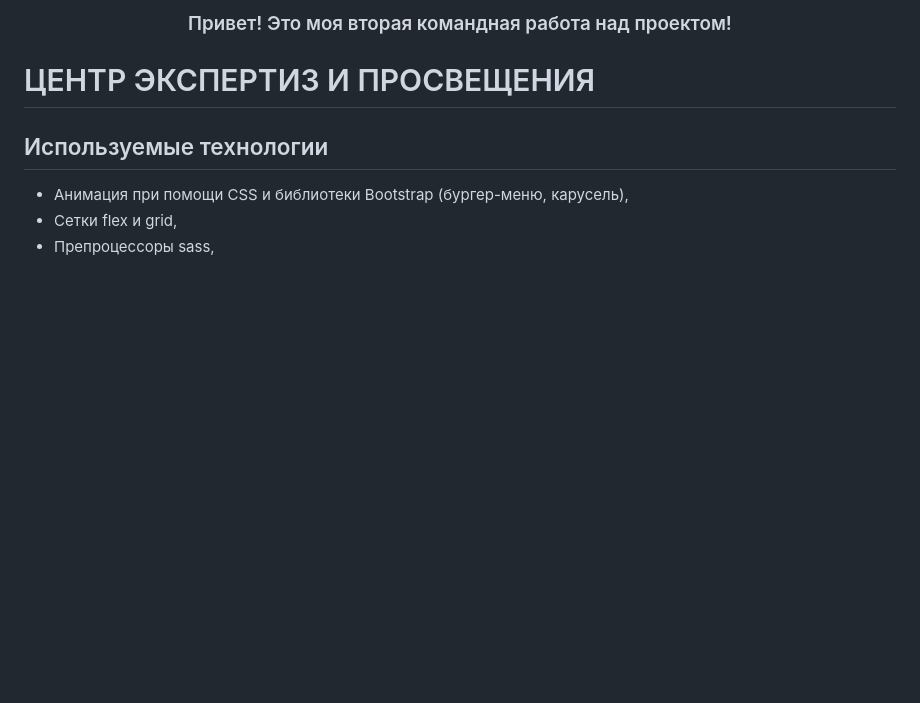
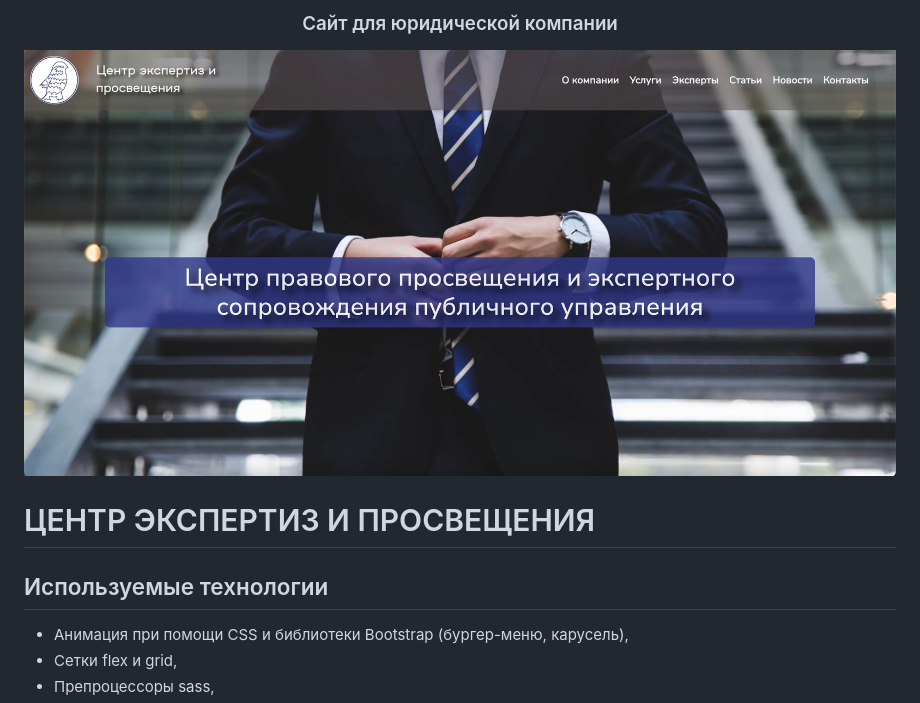
Before and after one commit to hbtch/Law-firm, a Markdown page: README.md, the part around the change. Rendered like a GitHub page; pictures changed too: assets/images/readmi.jpeg (added); blank space fills up the shorter version.

Commit message:
readmi

```diff
--- a/README.md
+++ b/README.md
@@ -1,4 +1,6 @@
-<h3 align="center">Привет! Это моя вторая командная работа над проектом!</h3>
+<h3 align="center">Сайт для юридической компании</h3>
+
+<img src="./assets/images/readmi.jpeg" height="500"/>
 
 # ЦЕНТР ЭКСПЕРТИЗ И ПРОСВЕЩЕНИЯ
 
```
Also changed, not shown: 2 other files.
